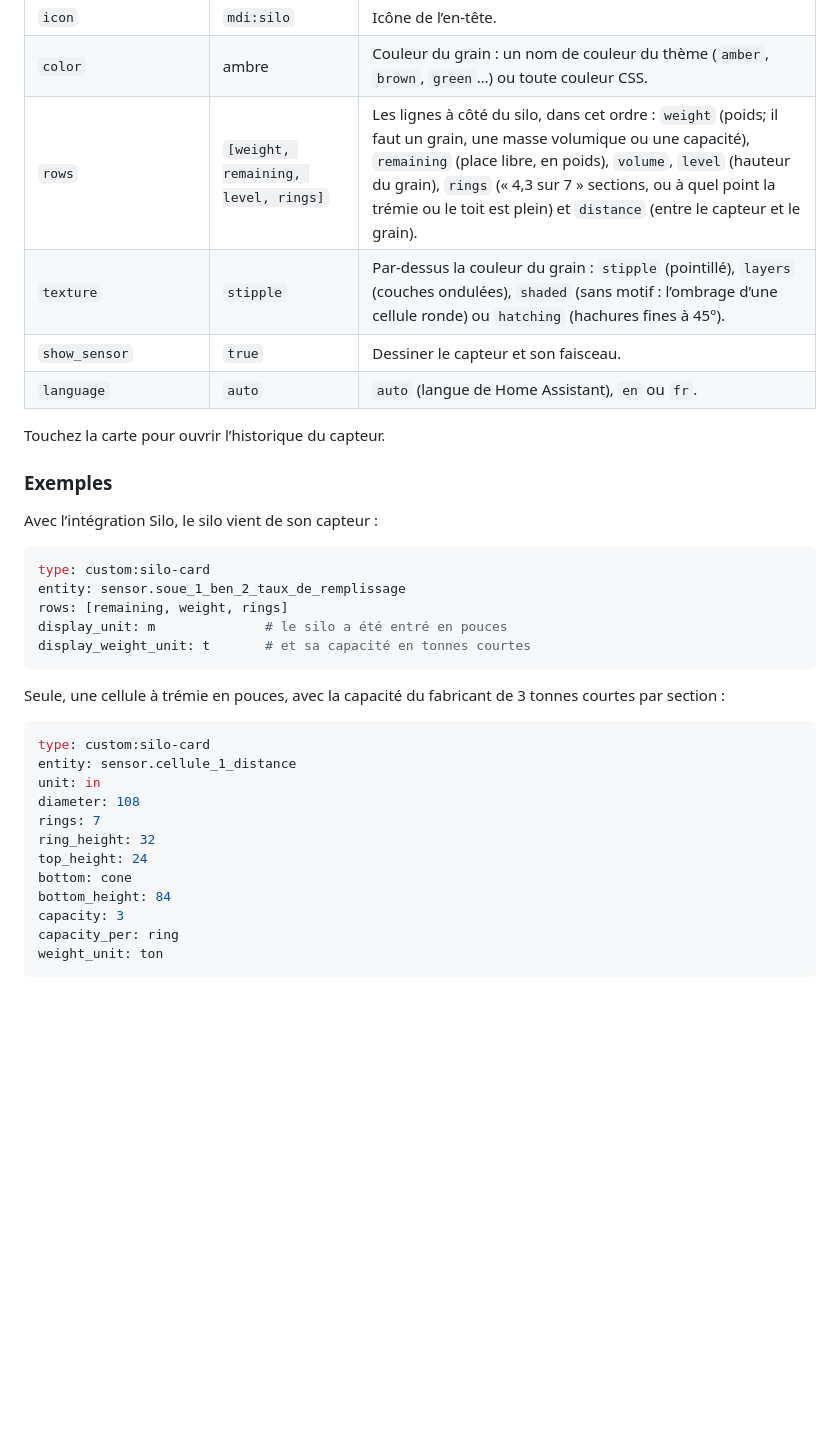
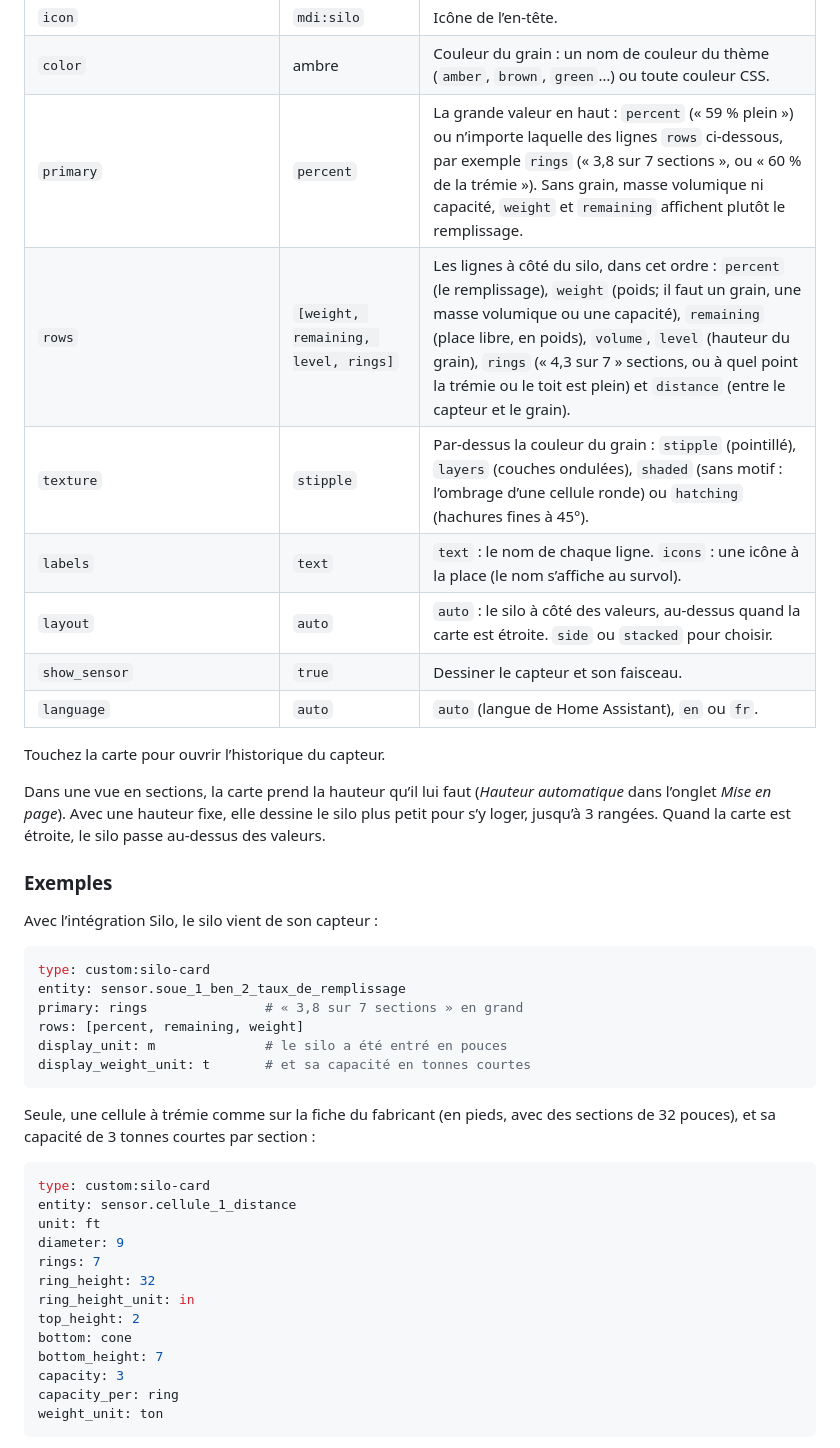
Before and after one commit to olivierouellet/Silo-Card, a Markdown page: README.md, the part around one of its changes. GitHub-like rendering; blank space fills up the shorter version.

````diff
--- a/README.md
+++ b/README.md
@@ -289,12 +300,17 @@ Plein veut dire rempli jusqu’au bas du toit, le haut de la paroi, comme la cap
 | `title` | nom de l’appareil | Titre de la carte. |
 | `icon` | `mdi:silo` | Icône de l’en-tête. |
 | `color` | ambre | Couleur du grain : un nom de couleur du thème (`amber`, `brown`, `green`…) ou toute couleur CSS. |
-| `rows` | `[weight, remaining, level, rings]` | Les lignes à côté du silo, dans cet ordre : `weight` (poids; il faut un grain, une masse volumique ou une capacité), `remaining` (place libre, en poids), `volume`, `level` (hauteur du grain), `rings` (« 4,3 sur 7 » sections, ou à quel point la trémie ou le toit est plein) et `distance` (entre le capteur et le grain). |
+| `primary` | `percent` | La grande valeur en haut : `percent` (« 59 % plein ») ou n’importe laquelle des lignes `rows` ci-dessous, par exemple `rings` (« 3,8 sur 7 sections », ou « 60 % de la trémie »). Sans grain, masse volumique ni capacité, `weight` et `remaining` affichent plutôt le remplissage. |
+| `rows` | `[weight, remaining, level, rings]` | Les lignes à côté du silo, dans cet ordre : `percent` (le remplissage), `weight` (poids; il faut un grain, une masse volumique ou une capacité), `remaining` (place libre, en poids), `volume`, `level` (hauteur du grain), `rings` (« 4,3 sur 7 » sections, ou à quel point la trémie ou le toit est plein) et `distance` (entre le capteur et le grain). |
 | `texture` | `stipple` | Par-dessus la couleur du grain : `stipple` (pointillé), `layers` (couches ondulées), `shaded` (sans motif : l’ombrage d’une cellule ronde) ou `hatching` (hachures fines à 45°). |
+| `labels` | `text` | `text` : le nom de chaque ligne. `icons` : une icône à la place (le nom s’affiche au survol). |
+| `layout` | `auto` | `auto` : le silo à côté des valeurs, au-dessus quand la carte est étroite. `side` ou `stacked` pour choisir. |
 | `show_sensor` | `true` | Dessiner le capteur et son faisceau. |
 | `language` | `auto` | `auto` (langue de Home Assistant), `en` ou `fr`. |
 
 Touchez la carte pour ouvrir l’historique du capteur.
+
+Dans une vue en sections, la carte prend la hauteur qu’il lui faut (*Hauteur automatique* dans l’onglet *Mise en page*). Avec une hauteur fixe, elle dessine le silo plus petit pour s’y loger, jusqu’à 3 rangées. Quand la carte est étroite, le silo passe au-dessus des valeurs.
 
 ### Exemples
 
@@ -303,23 +319,25 @@ Avec l’intégration Silo, le silo vient de son capteur :
 ```yaml
 type: custom:silo-card
 entity: sensor.soue_1_ben_2_taux_de_remplissage
-rows: [remaining, weight, rings]
+primary: rings               # « 3,8 sur 7 sections » en grand
+rows: [percent, remaining, weight]
 display_unit: m              # le silo a été entré en pouces
 display_weight_unit: t       # et sa capacité en tonnes courtes
 ```
 
-Seule, une cellule à trémie en pouces, avec la capacité du fabricant de 3 tonnes courtes par section :
+Seule, une cellule à trémie comme sur la fiche du fabricant (en pieds, avec des sections de 32 pouces), et sa capacité de 3 tonnes courtes par section :
 
 ```yaml
 type: custom:silo-card
 entity: sensor.cellule_1_distance
-unit: in
-diameter: 108
+unit: ft
+diameter: 9
 rings: 7
 ring_height: 32
-top_height: 24
+ring_height_unit: in
+top_height: 2
 bottom: cone
-bottom_height: 84
+bottom_height: 7
 capacity: 3
 capacity_per: ring
 weight_unit: ton
````
Also changed, not shown: other parts of README.md (+32 -21 lines).
